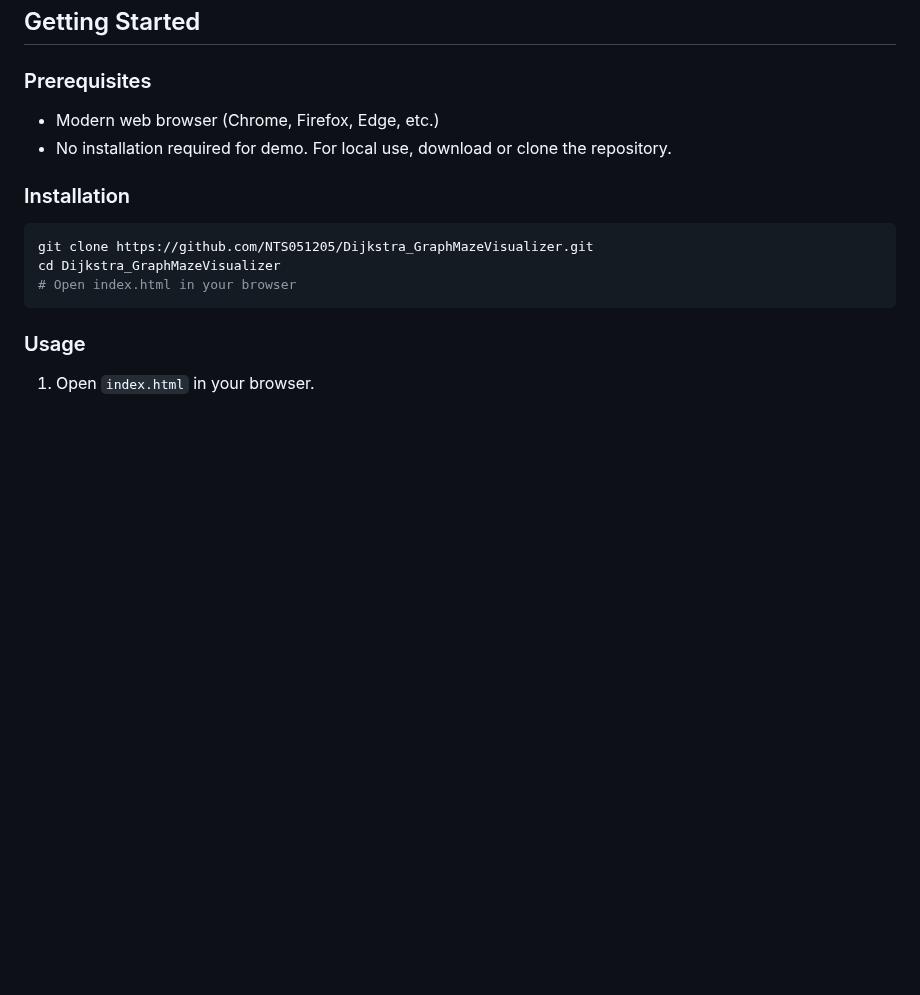
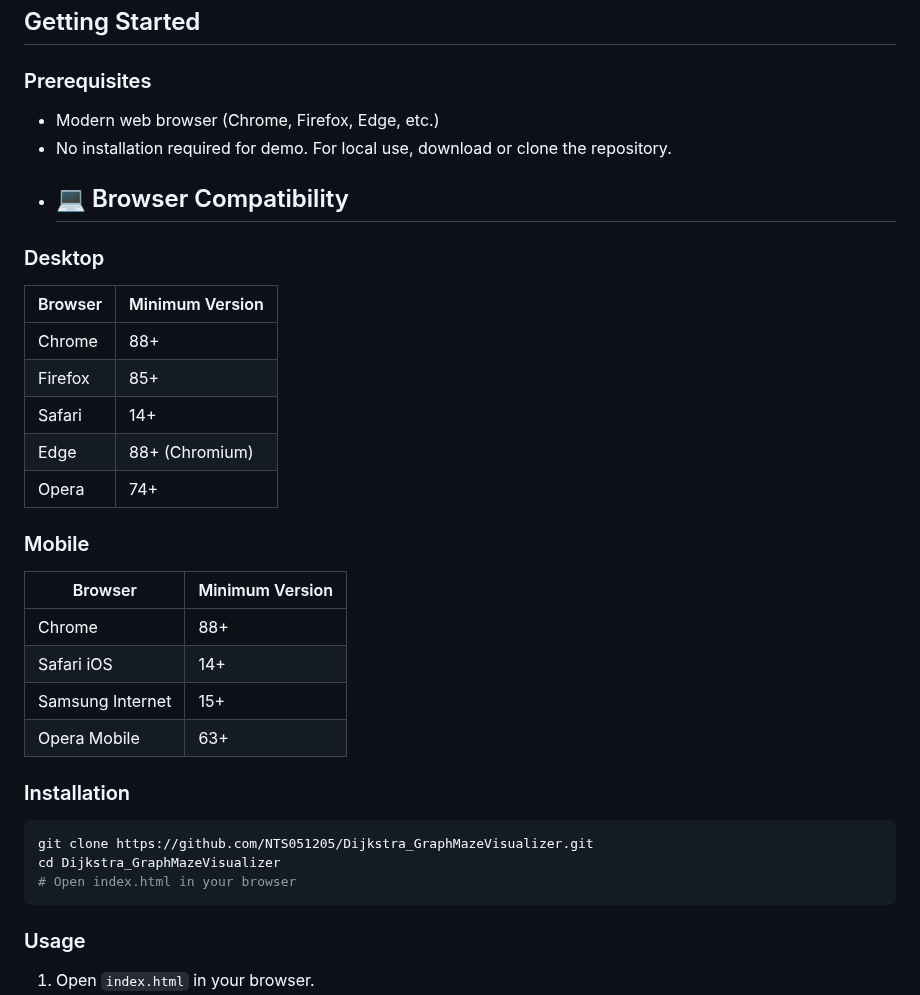
Before and after one commit to NTS051205/Dijkstra_GraphMazeVisualizer, a Markdown page: README.md, the part around the change. Drawn GitHub-style; blank space fills up the shorter version.

```diff
--- a/README.md
+++ b/README.md
@@ -31,6 +31,25 @@ A comprehensive web application for visualizing Dijkstra's shortest path algorit
 ### Prerequisites
 - Modern web browser (Chrome, Firefox, Edge, etc.)
 - No installation required for demo. For local use, download or clone the repository.
+- ## 💻 Browser Compatibility
+
+### Desktop
+| Browser      | Minimum Version     |
+|--------------|---------------------|
+| Chrome       | 88+                 |
+| Firefox      | 85+                 |
+| Safari       | 14+                 |
+| Edge         | 88+ (Chromium)      |
+| Opera        | 74+                 |
+
+### Mobile
+| Browser            | Minimum Version     |
+|--------------------|---------------------|
+| Chrome             | 88+                 |
+| Safari iOS         | 14+                 |
+| Samsung Internet   | 15+                 |
+| Opera Mobile       | 63+                 |
+
 
 ### Installation
 
```
